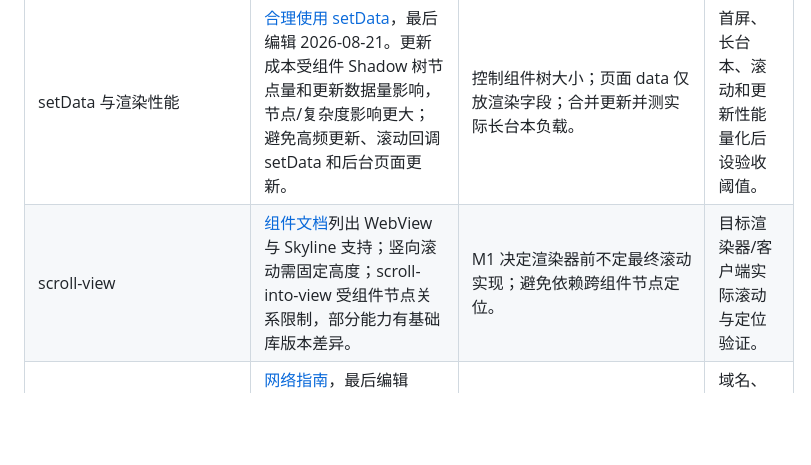
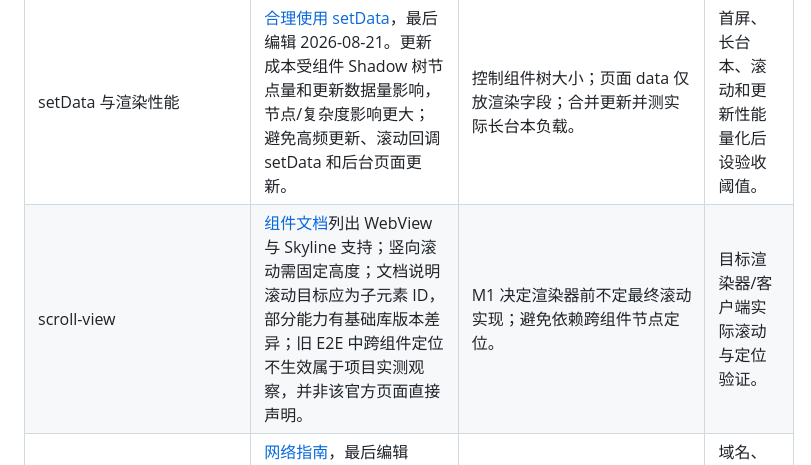
Before and after one commit to gehbfarr5/englishpod-trancy-player-public, a Markdown page: docs/product/miniprogram-platform-evidence.md, the part around the change. GitHub-like rendering; blank space fills up the shorter version.

Commit message:
docs: distinguish scroll observations from official facts

```diff
--- a/docs/product/miniprogram-platform-evidence.md
+++ b/docs/product/miniprogram-platform-evidence.md
@@ -17,7 +17,7 @@
 | BackgroundAudioManager | [API](https://developers.weixin.qq.com/miniprogram/dev/api/media/background-audio/wx.getBackgroundAudioManager.html) 与 [属性/事件](https://developers.weixin.qq.com/miniprogram/dev/api/media/background-audio/BackgroundAudioManager.html)。全局唯一；音频播放中进入后台可继续播放，但后台不能通过小程序 API 操纵播放状态。新 src 会自动播放；支持 m4a/aac/mp3/wav。文档称 playbackRate 0.5–2.0（基础库 2.11.0+；Android 还要求客户端 6+）。onTimeUpdate 仅前台回调，onCanplay 不保证后续流畅播放。 | 单一 Podcast 会话固定一个 BAM；展示视图切换不改 src；后台控件应接受微信系统播放器控制能力边界。 | 换源/暂停/恢复/seek/自然结束/倍速及真实声音分端实测。 |
 | 后台及运行生命周期 | [运行机制](https://developers.weixin.qq.com/miniprogram/dev/framework/runtime/operating-mechanism.html)，最后编辑 2026-08-10。普通后台约 5 秒后 JS 挂起；使用后台音乐播放等能力时可持续运行。资源紧张可能销毁小程序；挂起后当前文档描述 30 分钟后可销毁。 | 不能依赖后台定时器或后台 UI 更新；热返回与冷启动分开处理，并允许进程回收。正式版后台音乐还要按 BAM 文档声明 requiredBackgroundModes，开发/体验版与正式版审核要求不同。 | 锁屏、离开小程序、长时后台、音频结束和系统回收后恢复。 |
 | setData 与渲染性能 | [合理使用 setData](https://developers.weixin.qq.com/miniprogram/dev/framework/performance/tips/runtime_setData.html)，最后编辑 2026-08-21。更新成本受组件 Shadow 树节点量和更新数据量影响，节点/复杂度影响更大；避免高频更新、滚动回调 setData 和后台页面更新。 | 控制组件树大小；页面 data 仅放渲染字段；合并更新并测实际长台本负载。 | 首屏、长台本、滚动和更新性能量化后设验收阈值。 |
-| scroll-view | [组件文档](https://developers.weixin.qq.com/miniprogram/dev/component/scroll-view.html)列出 WebView 与 Skyline 支持；竖向滚动需固定高度；scroll-into-view 受组件节点关系限制，部分能力有基础库版本差异。 | M1 决定渲染器前不定最终滚动实现；避免依赖跨组件节点定位。 | 目标渲染器/客户端实际滚动与定位验证。 |
+| scroll-view | [组件文档](https://developers.weixin.qq.com/miniprogram/dev/component/scroll-view.html)列出 WebView 与 Skyline 支持；竖向滚动需固定高度；文档说明滚动目标应为子元素 ID，部分能力有基础库版本差异；旧 E2E 中跨组件定位不生效属于项目实测观察，并非该官方页面直接声明。 | M1 决定渲染器前不定最终滚动实现；避免依赖跨组件节点定位。 | 目标渲染器/客户端实际滚动与定位验证。 |
 | 网络 | [网络指南](https://developers.weixin.qq.com/miniprogram/dev/framework/ability/network.html)，最后编辑 2026-08-21。request/download 等域名需在后台配置，支持 HTTPS；后台 5 秒仍未完成的网络请求会被中断，回前台前网络接口调用受限。 | 课程详情与音频 URL 获取需在播放前完成；后台不做依赖网络的断点写入。音频播放域名和临时 URL 规则仍需按对应 API/云资源文档核验。 | 域名、签名 URL 过期、超时、弱网与回前台重试。 |
 | 分享 | [转发指南](https://developers.weixin.qq.com/miniprogram/dev/framework/open-ability/share.html)，最后编辑 2026-07-23。强调自愿、清晰、按需分享，不得诱导或强制转发。 | 可把分享作为便捷入口，但不能设置分享解锁；课程参数与本机进度分离。 | 分享卡片与冷启动课程直达验证。 |
 | 本地存储 | [存储指南](https://developers.weixin.qq.com/miniprogram/dev/framework/ability/storage.html)，最后编辑 2026-06-16。同一用户同一小程序 storage 上限 10MB，按用户隔离；文档称缓存随代码包清理。 | 进度 schema 应小而明确；不要把课程内容或日志长期写入 storage。迁移前保留旧记录。 | 进度乱序写入、用户隔离、代码包更新及缓存清理。 |
```
